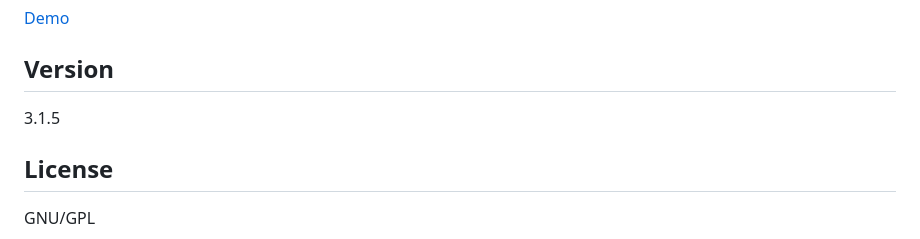
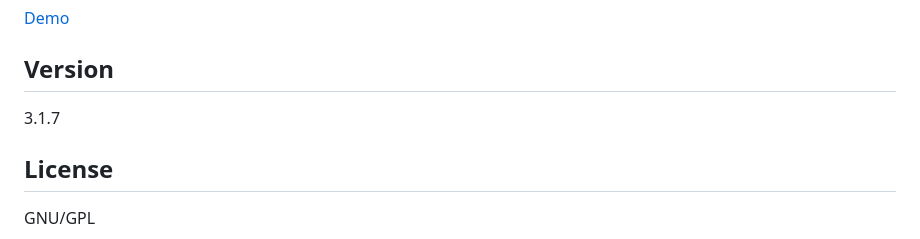
Before and after one commit to PhocaCz/PhocaOpenGraphPlugin, a Markdown page: README.MD, the part around the change. GitHub-like rendering.

```diff
--- a/README.MD
+++ b/README.MD
@@ -50,7 +50,7 @@ Phoca Open Graph Content Plugin is a Joomla! CMS Plugin. It adds open graph info
 
 ## Version
 
-3.1.5
+3.1.7
 
 
 
```
Also changed, not shown: content-phocaopengraph-release.png, 3 other files.
